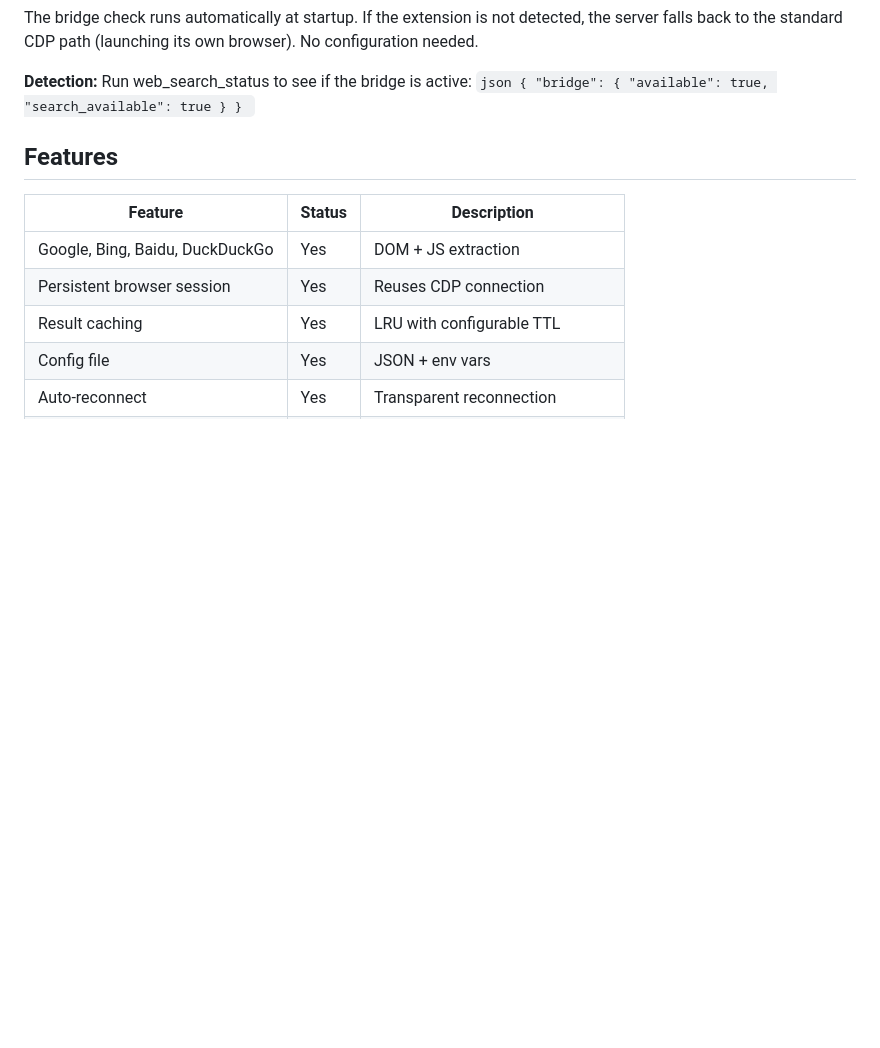
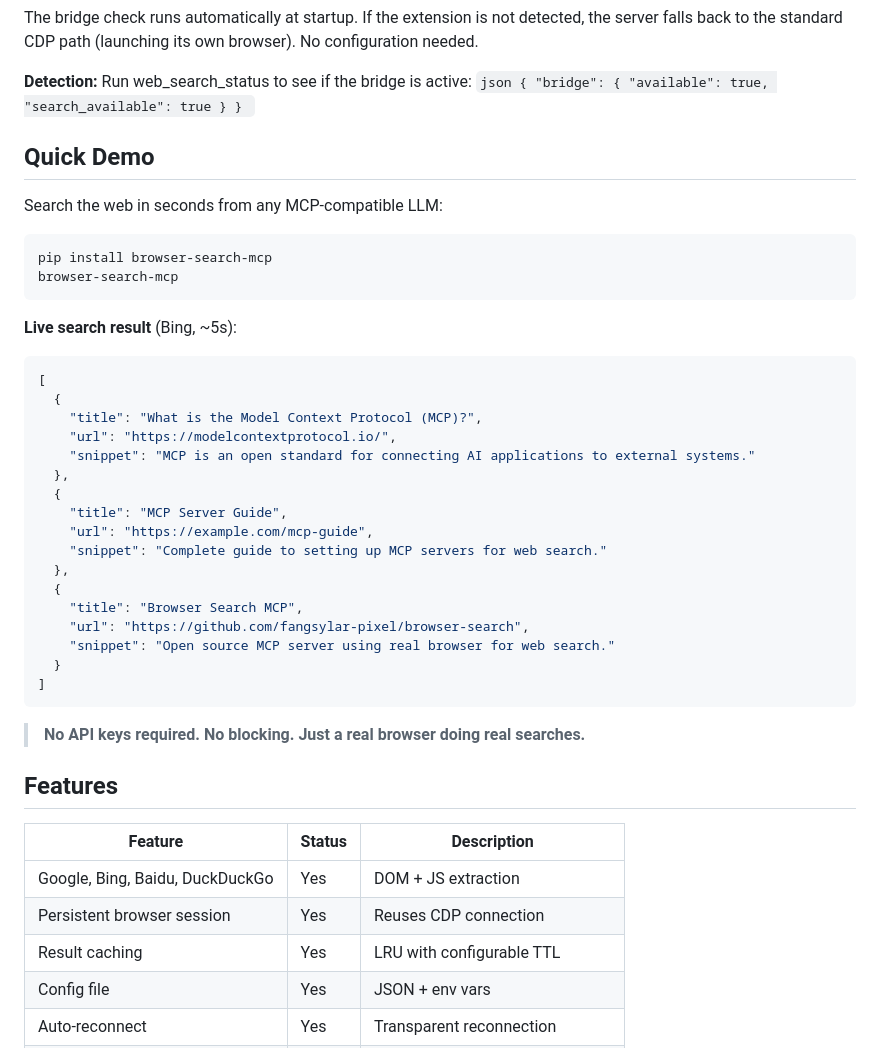
Before and after one commit to fangsylar-pixel/browser-search, a Markdown page: README.md, the part around one of its changes. Drawn GitHub-style; blank space fills up the shorter version.

Commit message:
README: add badges, quick demo, improved architecture diagram

````diff
--- a/README.md
+++ b/README.md
@@ -59,6 +64,40 @@ The bridge check runs automatically at startup. If the extension is not detected
   }
 }
 `
+
+
+## Quick Demo
+
+Search the web in seconds from any MCP-compatible LLM:
+
+```bash
+pip install browser-search-mcp
+browser-search-mcp
+```
+
+**Live search result** (Bing, ~5s):
+
+```json
+[
+  {
+    "title": "What is the Model Context Protocol (MCP)?",
+    "url": "https://modelcontextprotocol.io/",
+    "snippet": "MCP is an open standard for connecting AI applications to external systems."
+  },
+  {
+    "title": "MCP Server Guide",
+    "url": "https://example.com/mcp-guide",
+    "snippet": "Complete guide to setting up MCP servers for web search."
+  },
+  {
+    "title": "Browser Search MCP",
+    "url": "https://github.com/fangsylar-pixel/browser-search",
+    "snippet": "Open source MCP server using real browser for web search."
+  }
+]
+```
+
+> **No API keys required. No blocking. Just a real browser doing real searches.**
 ## Features
 
 | Feature | Status | Description |
````
Also changed, not shown: other parts of README.md (+32 -8 lines).
